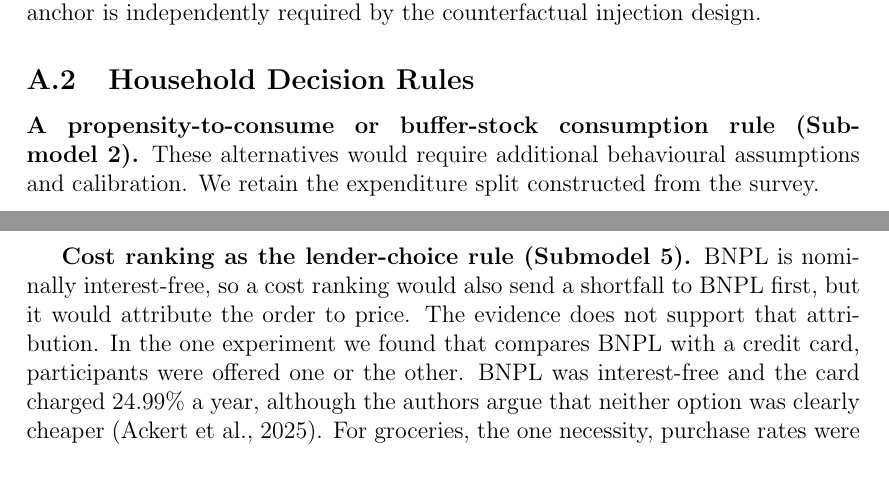
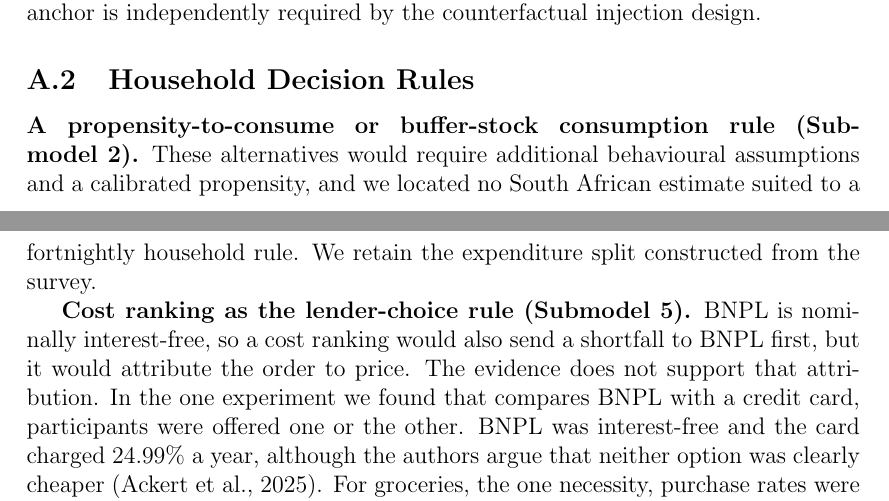
Before and after one commit to marclevin/bnpl-debt-dynamics, a LaTeX thesis (thesis/main.tex, which reads thesis/chapters/appendix_a_rationale.tex): two parts of pages 59 and 60 of 117, joined at a grey line, cut so that both start at the same text, the shorter picture padded with empty space. Compiled offline with pdfLaTeX.

Commit message:
Appendix A keeps the reason for rejecting a propensity rule; Appendix C drops a repeated sentence
Co-Authored-By: Claude Fable 5.2 <noreply@anthropic.com>

```diff
--- a/thesis/chapters/appendix_a_rationale.tex
+++ b/thesis/chapters/appendix_a_rationale.tex
@@ -19,7 +19,8 @@ the 2017 anchor is independently required by the counterfactual injection design
 
 \subsection{Household Decision Rules}
 
-\textbf{A propensity-to-consume or buffer-stock consumption rule (Submodel~2).} These alternatives would require additional behavioural assumptions and calibration.
+\textbf{A propensity-to-consume or buffer-stock consumption rule (Submodel~2).} These alternatives would require additional behavioural assumptions and a calibrated propensity,
+and we located no South African estimate suited to a fortnightly household rule.
 We retain the expenditure split constructed from the survey.
 
 \textbf{Cost ranking as the lender-choice rule (Submodel~5).} \ac{BNPL} is nominally
```
Also changed, not shown: thesis/chapters/appendix_c_supplementary.tex (+1 -1 lines).
